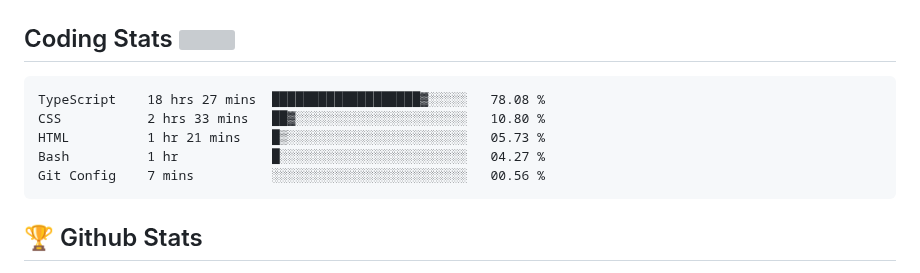
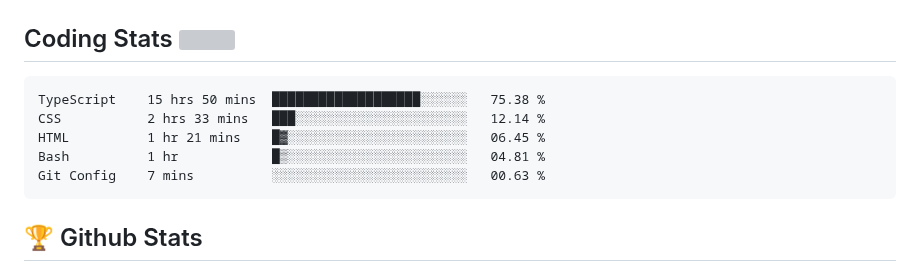
Before and after one commit to Omolara5861/Omolara5861, a Markdown page: README.md, the part around the change. Rendered like a GitHub page; grey boxes are pictures that could not be loaded.

Commit message:
Updated waka-readme graph with new metrics

````diff
--- a/README.md
+++ b/README.md
@@ -53,11 +53,11 @@
 <!--START_SECTION:waka-->
 
 ```txt
-TypeScript    18 hrs 27 mins  ███████████████████▓░░░░░   78.08 %
-CSS           2 hrs 33 mins   ██▓░░░░░░░░░░░░░░░░░░░░░░   10.80 %
-HTML          1 hr 21 mins    █▒░░░░░░░░░░░░░░░░░░░░░░░   05.73 %
-Bash          1 hr            █░░░░░░░░░░░░░░░░░░░░░░░░   04.27 %
-Git Config    7 mins          ░░░░░░░░░░░░░░░░░░░░░░░░░   00.56 %
+TypeScript    15 hrs 50 mins  ███████████████████░░░░░░   75.38 %
+CSS           2 hrs 33 mins   ███░░░░░░░░░░░░░░░░░░░░░░   12.14 %
+HTML          1 hr 21 mins    █▓░░░░░░░░░░░░░░░░░░░░░░░   06.45 %
+Bash          1 hr            █▒░░░░░░░░░░░░░░░░░░░░░░░   04.81 %
+Git Config    7 mins          ░░░░░░░░░░░░░░░░░░░░░░░░░   00.63 %
 ```
 
 <!--END_SECTION:waka-->
````
